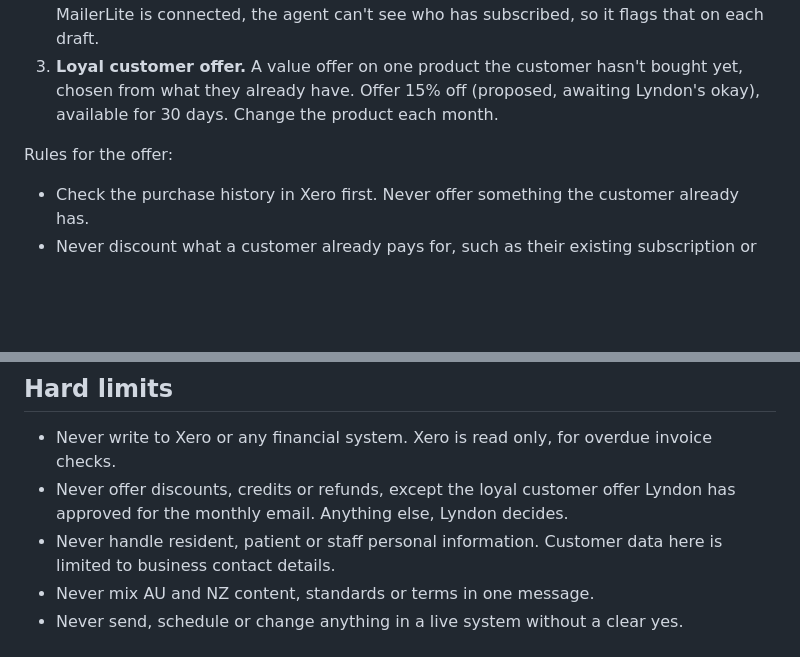
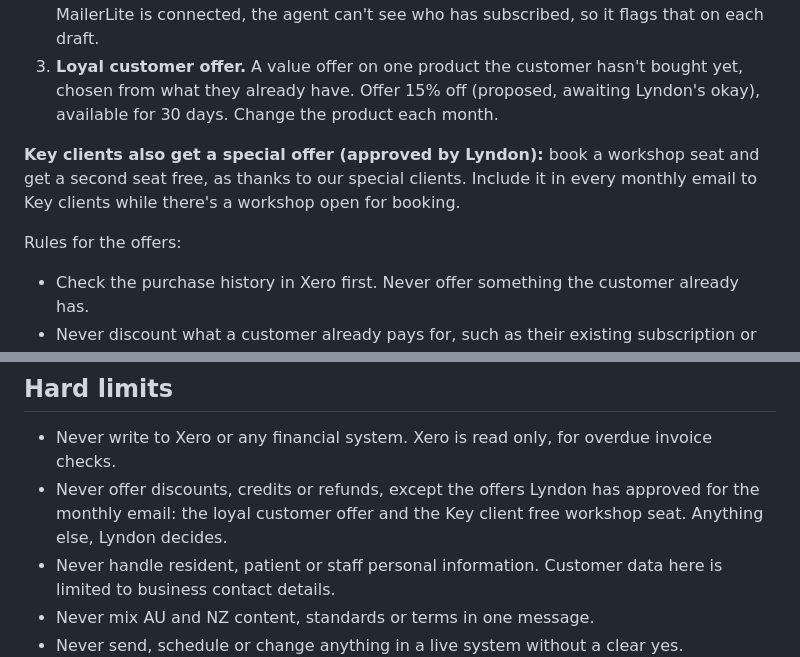
Before and after one commit to IPS-maker/Infection-Assessment-Engine-MVP, a Markdown page: agents/ips-customer-retention/SKILL.md, 2 parts joined by grey strips. Drawn GitHub-style; blank space fills up the shorter version.

Commit message:
Add free workshop seat offer for Key clients
Key clients get book one workshop seat, get a second free, in their
monthly email while a workshop is open for booking.

Co-Authored-By: Claude Opus 5.5 <noreply@anthropic.com>
Claude-Session: https://claude.ai/code/session_013ZEBCkRAD5nKrTh9CgbiCZ

```diff
--- a/agents/ips-customer-retention/SKILL.md
+++ b/agents/ips-customer-retention/SKILL.md
@@ -184,7 +184,9 @@ Each monthly email has three parts, in this order.
 2. **Radar.** The latest issues, changes and information from the Radar newsletter, with an invitation to subscribe. Leave the invitation out for anyone already subscribed. Until MailerLite is connected, the agent can't see who has subscribed, so it flags that on each draft.
 3. **Loyal customer offer.** A value offer on one product the customer hasn't bought yet, chosen from what they already have. Offer 15% off (proposed, awaiting Lyndon's okay), available for 30 days. Change the product each month.
 
-Rules for the offer:
+**Key clients also get a special offer (approved by Lyndon):** book a workshop seat and get a second seat free, as thanks to our special clients. Include it in every monthly email to Key clients while there's a workshop open for booking.
+
+Rules for the offers:
 
 - Check the purchase history in Xero first. Never offer something the customer already has.
 - Never discount what a customer already pays for, such as their existing subscription or monthly service.
@@ -208,7 +210,7 @@ The customer list holds each customer's revenue and service level. Revenue is th
 ## Hard limits
 
 - Never write to Xero or any financial system. Xero is read only, for overdue invoice checks.
-- Never offer discounts, credits or refunds, except the loyal customer offer Lyndon has approved for the monthly email. Anything else, Lyndon decides.
+- Never offer discounts, credits or refunds, except the offers Lyndon has approved for the monthly email: the loyal customer offer and the Key client free workshop seat. Anything else, Lyndon decides.
 - Never handle resident, patient or staff personal information. Customer data here is limited to business contact details.
 - Never mix AU and NZ content, standards or terms in one message.
 - Never send, schedule or change anything in a live system without a clear yes.
```
